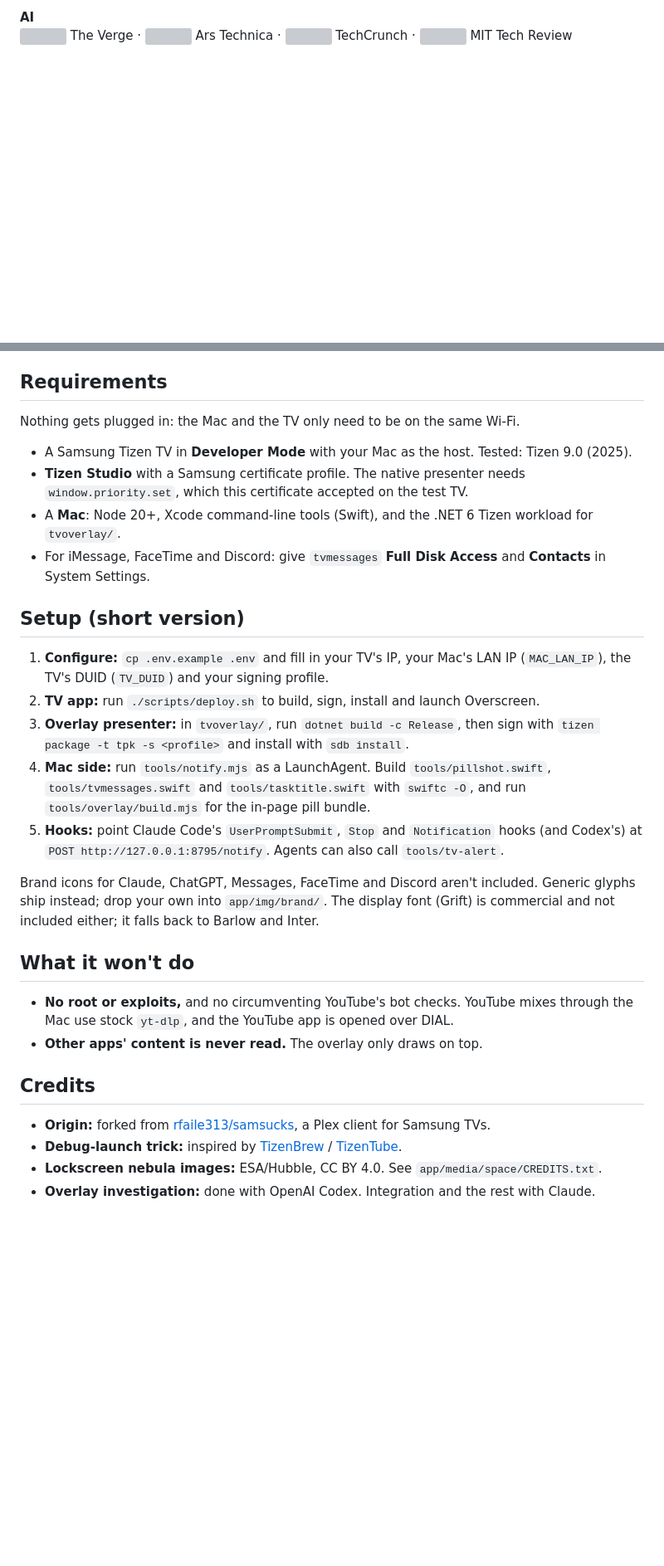
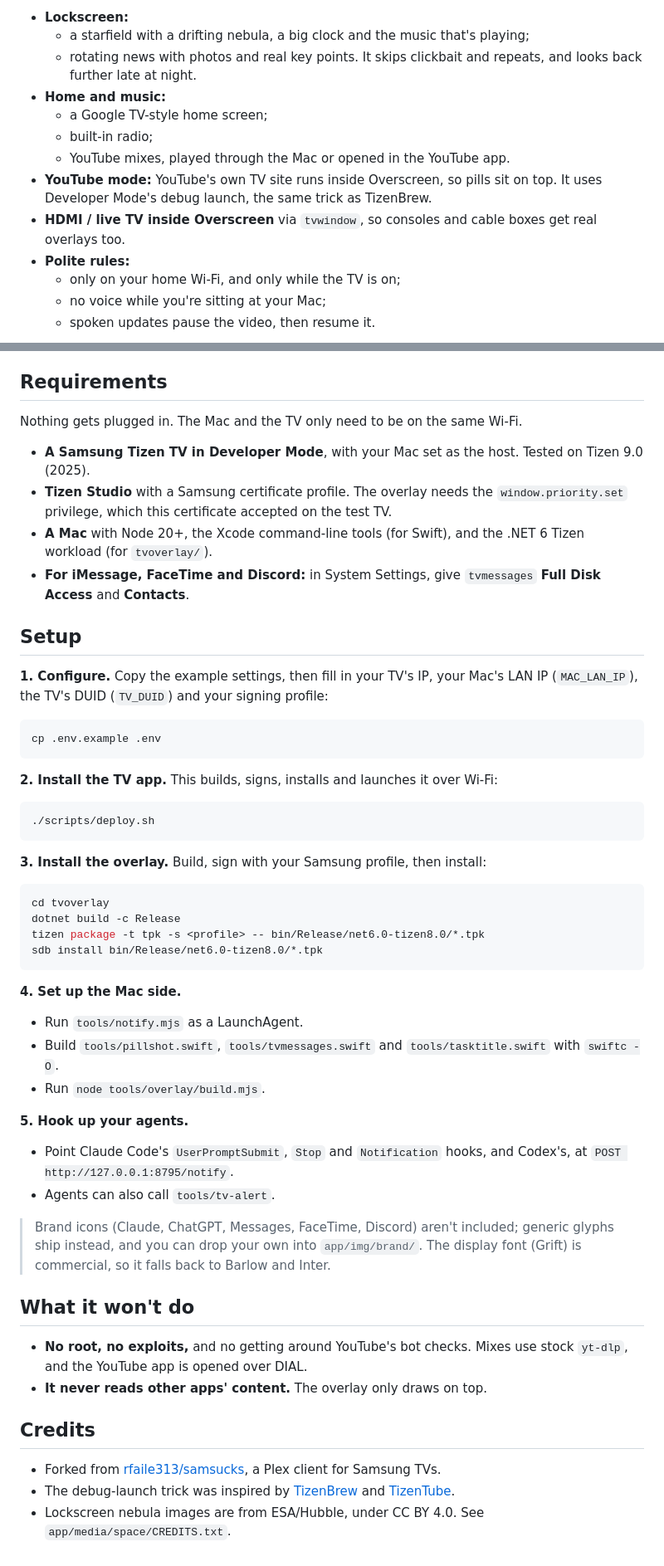
Before and after one commit to als7294/overscreen, a Markdown page: README.md, 2 parts joined by grey strips. Shown at 83% size. GitHub-like rendering; blank space fills up the shorter version; grey boxes are pictures that could not be loaded.

````diff
--- a/README.md
+++ b/README.md
@@ -105,4 +103,15 @@ The lockscreen and Home pull from these feeds (topics can be switched on and off
 
-**AI**
-<img src="https://www.google.com/s2/favicons?sz=32&domain=theverge.com" width="16" height="16" alt=""> The Verge · <img src="https://www.google.com/s2/favicons?sz=32&domain=arstechnica.com" width="16" height="16" alt=""> Ars Technica · <img src="https://www.google.com/s2/favicons?sz=32&domain=techcrunch.com" width="16" height="16" alt=""> TechCrunch · <img src="https://www.google.com/s2/favicons?sz=32&domain=technologyreview.com" width="16" height="16" alt=""> MIT Tech Review
+- **Lockscreen:**
+  - a starfield with a drifting nebula, a big clock and the music that's playing;
+  - rotating news with photos and real key points. It skips clickbait and repeats, and looks back further late at night.
+- **Home and music:**
+  - a Google TV-style home screen;
+  - built-in radio;
+  - YouTube mixes, played through the Mac or opened in the YouTube app.
+- **YouTube mode:** YouTube's own TV site runs inside Overscreen, so pills sit on top. It uses Developer Mode's debug launch, the same trick as TizenBrew.
+- **HDMI / live TV inside Overscreen** via `tvwindow`, so consoles and cable boxes get real overlays too.
+- **Polite rules:**
+  - only on your home Wi-Fi, and only while the TV is on;
+  - no voice while you're sitting at your Mac;
+  - spoken updates pause the video, then resume it.
 
@@ -134,31 +141,56 @@ If the feeds are unreachable, it falls back to Hacker News.
 
 ## Requirements
 
-Nothing gets plugged in: the Mac and the TV only need to be on the same Wi-Fi.
+Nothing gets plugged in. The Mac and the TV only need to be on the same Wi-Fi.
 
-- A Samsung Tizen TV in **Developer Mode** with your Mac as the host. Tested: Tizen 9.0 (2025).
-- **Tizen Studio** with a Samsung certificate profile. The native presenter needs `window.priority.set`, which this certificate accepted on the test TV.
-- A **Mac**: Node 20+, Xcode command-line tools (Swift), and the .NET 6 Tizen workload for `tvoverlay/`.
-- For iMessage, FaceTime and Discord: give `tvmessages` **Full Disk Access** and **Contacts** in System Settings.
+- **A Samsung Tizen TV in Developer Mode**, with your Mac set as the host. Tested on Tizen 9.0 (2025).
+- **Tizen Studio** with a Samsung certificate profile. The overlay needs the `window.priority.set` privilege, which this certificate accepted on the test TV.
+- **A Mac** with Node 20+, the Xcode command-line tools (for Swift), and the .NET 6 Tizen workload (for `tvoverlay/`).
+- **For iMessage, FaceTime and Discord:** in System Settings, give `tvmessages` **Full Disk Access** and **Contacts**.
 
-## Setup (short version)
+## Setup
 
-1. **Configure:** `cp .env.example .env` and fill in your TV's IP, your Mac's LAN IP (`MAC_LAN_IP`), the TV's DUID (`TV_DUID`) and your signing profile.
-2. **TV app:** run `./scripts/deploy.sh` to build, sign, install and launch Overscreen.
-3. **Overlay presenter:** in `tvoverlay/`, run `dotnet build -c Release`, then sign with `tizen package -t tpk -s <profile>` and install with `sdb install`.
-4. **Mac side:** run `tools/notify.mjs` as a LaunchAgent. Build `tools/pillshot.swift`, `tools/tvmessages.swift` and `tools/tasktitle.swift` with `swiftc -O`, and run `tools/overlay/build.mjs` for the in-page pill bundle.
-5. **Hooks:** point Claude Code's `UserPromptSubmit`, `Stop` and `Notification` hooks (and Codex's) at `POST http://127.0.0.1:8795/notify`. Agents can also call `tools/tv-alert`.
+**1. Configure.** Copy the example settings, then fill in your TV's IP, your Mac's LAN IP (`MAC_LAN_IP`), the TV's DUID (`TV_DUID`) and your signing profile:
 
-Brand icons for Claude, ChatGPT, Messages, FaceTime and Discord aren't included. Generic glyphs ship instead; drop your own into `app/img/brand/`. The display font (Grift) is commercial and not included either; it falls back to Barlow and Inter.
+```bash
+cp .env.example .env
+```
+
+**2. Install the TV app.** This builds, signs, installs and launches it over Wi-Fi:
+
+```bash
+./scripts/deploy.sh
+```
+
+**3. Install the overlay.** Build, sign with your Samsung profile, then install:
+
+```bash
+cd tvoverlay
+dotnet build -c Release
+tizen package -t tpk -s <profile> -- bin/Release/net6.0-tizen8.0/*.tpk
+sdb install bin/Release/net6.0-tizen8.0/*.tpk
+```
+
+**4. Set up the Mac side.**
+- Run `tools/notify.mjs` as a LaunchAgent.
+- Build `tools/pillshot.swift`, `tools/tvmessages.swift` and `tools/tasktitle.swift` with `swiftc -O`.
+- Run `node tools/overlay/build.mjs`.
+
+**5. Hook up your agents.**
+- Point Claude Code's `UserPromptSubmit`, `Stop` and `Notification` hooks, and Codex's, at `POST http://127.0.0.1:8795/notify`.
+- Agents can also call `tools/tv-alert`.
+
+> Brand icons (Claude, ChatGPT, Messages, FaceTime, Discord) aren't included; generic glyphs ship
+> instead, and you can drop your own into `app/img/brand/`. The display font (Grift) is commercial,
+> so it falls back to Barlow and Inter.
 
 ## What it won't do
 
-- **No root or exploits,** and no circumventing YouTube's bot checks. YouTube mixes through the Mac use stock `yt-dlp`, and the YouTube app is opened over DIAL.
-- **Other apps' content is never read.** The overlay only draws on top.
+- **No root, no exploits,** and no getting around YouTube's bot checks. Mixes use stock `yt-dlp`, and the YouTube app is opened over DIAL.
+- **It never reads other apps' content.** The overlay only draws on top.
 
 ## Credits
 
-- **Origin:** forked from [rfaile313/samsucks](https://github.com/rfaile313/samsucks), a Plex client for Samsung TVs.
-- **Debug-launch trick:** inspired by [TizenBrew](https://github.com/reisxd/TizenBrew) / [TizenTube](https://github.com/reisxd/TizenTube).
-- **Lockscreen nebula images:** ESA/Hubble, CC BY 4.0. See `app/media/space/CREDITS.txt`.
-- **Overlay investigation:** done with OpenAI Codex. Integration and the rest with Claude.
+- Forked from [rfaile313/samsucks](https://github.com/rfaile313/samsucks), a Plex client for Samsung TVs.
+- The debug-launch trick was inspired by [TizenBrew](https://github.com/reisxd/TizenBrew) and [TizenTube](https://github.com/reisxd/TizenTube).
+- Lockscreen nebula images are from ESA/Hubble, under CC BY 4.0. See `app/media/space/CREDITS.txt`.
````
Also changed, not shown: other parts of README.md (+83 -87 lines), docs/ai-finished.jpg (added), docs/texts-over-youtube.jpg (added).
